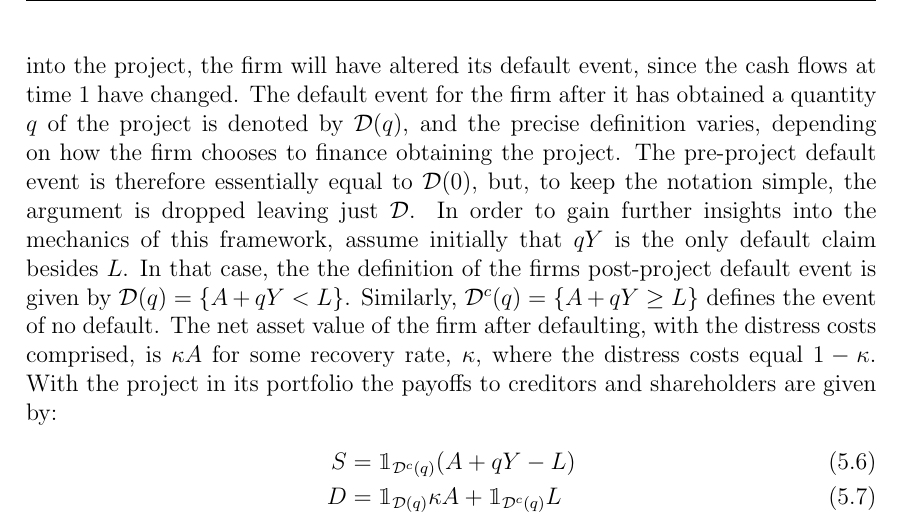
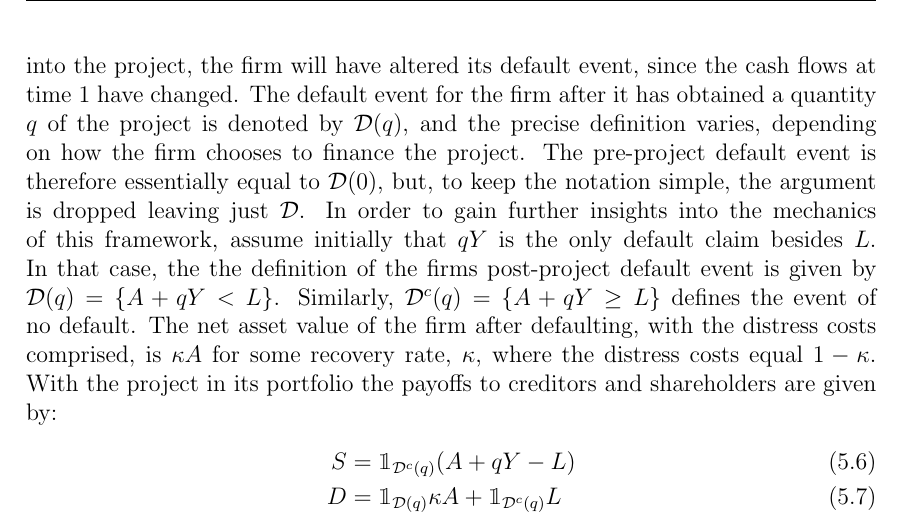
Before and after one commit to sebastianbaltser/master-thesis, a LaTeX thesis (thesis/main.tex, which reads thesis/content/body-matter/single-period-model/marginal-valuation-assets-liabilities.tex): part of page 30 of 63, cut so that both start at the same text. Compiled offline with pdfLaTeX.

Commit message:
Remove redundant word
Co-authored-by: SebastianAgergaard <53473607+SebastianAgergaard@users.noreply.github.com>

```diff
--- a/thesis/content/body-matter/single-period-model/marginal-valuation-assets-liabilities.tex
+++ b/thesis/content/body-matter/single-period-model/marginal-valuation-assets-liabilities.tex
@@ -10,7 +10,7 @@
         since the cash flows at time 1 have changed.
         The default event for the firm after it has obtained a quantity $q$ of the project
         is denoted by $\mathcal{D}(q)$, and the precise definition varies,
-        depending on how the firm chooses to finance obtaining the project.
+        depending on how the firm chooses to finance the project.
         The pre-project default event is therefore essentially equal to $\mathcal{D}(0)$,
         but, to keep the notation simple, the argument is dropped leaving just $\mathcal{D}$.
         In order to gain further insights into the mechanics of this framework,
```
